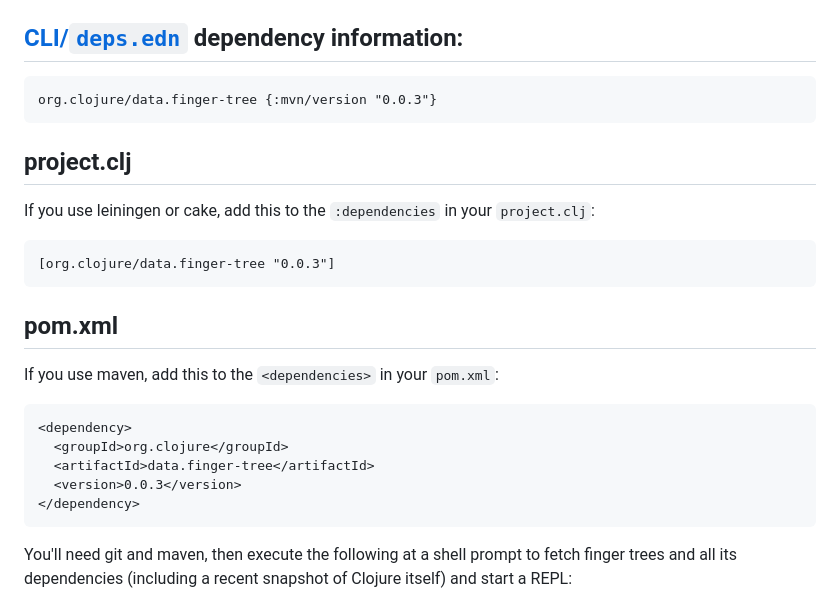
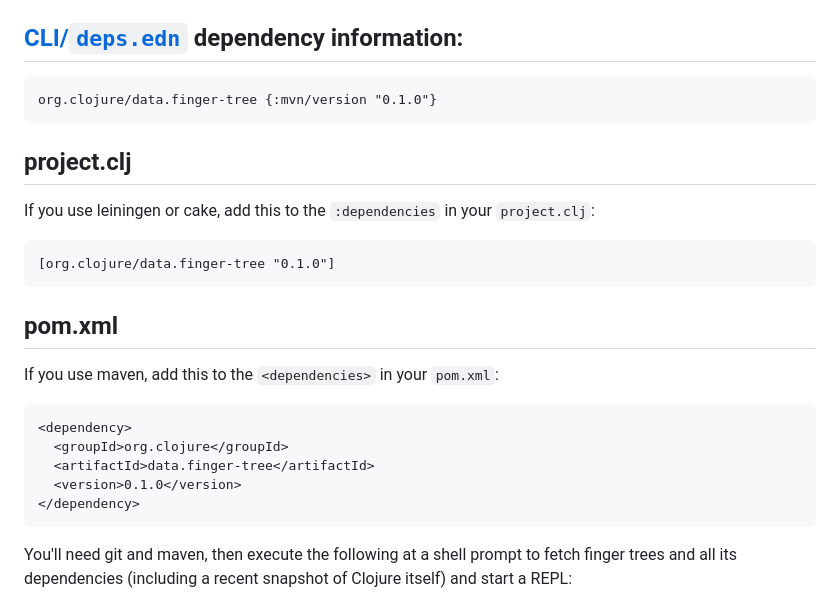
Before and after one commit to clojure/data.finger-tree, a Markdown page: README.md, the part around the change. GitHub-like rendering.

Commit message:
update for release

````diff
--- a/README.md
+++ b/README.md
@@ -14,14 +14,14 @@ There are examples of all these later in the README.
 
 ## [CLI/`deps.edn`](https://clojure.org/reference/deps_and_cli) dependency information:
 ```clojure
-org.clojure/data.finger-tree {:mvn/version "0.0.3"}
+org.clojure/data.finger-tree {:mvn/version "0.1.0"}
 ```
 
 ## project.clj
 
 If you use leiningen or cake, add this to the `:dependencies` in your `project.clj`:
 
-    [org.clojure/data.finger-tree "0.0.3"]
+    [org.clojure/data.finger-tree "0.1.0"]
 
 ## pom.xml
 
@@ -30,7 +30,7 @@ If you use maven, add this to the `<dependencies>` in your `pom.xml`:
     <dependency>
       <groupId>org.clojure</groupId>
       <artifactId>data.finger-tree</artifactId>
-      <version>0.0.3</version>
+      <version>0.1.0</version>
     </dependency>
 
 You'll need git and maven, then execute the following at a shell prompt to fetch finger trees and all its dependencies (including a recent snapshot of Clojure itself) and start a REPL:
````
